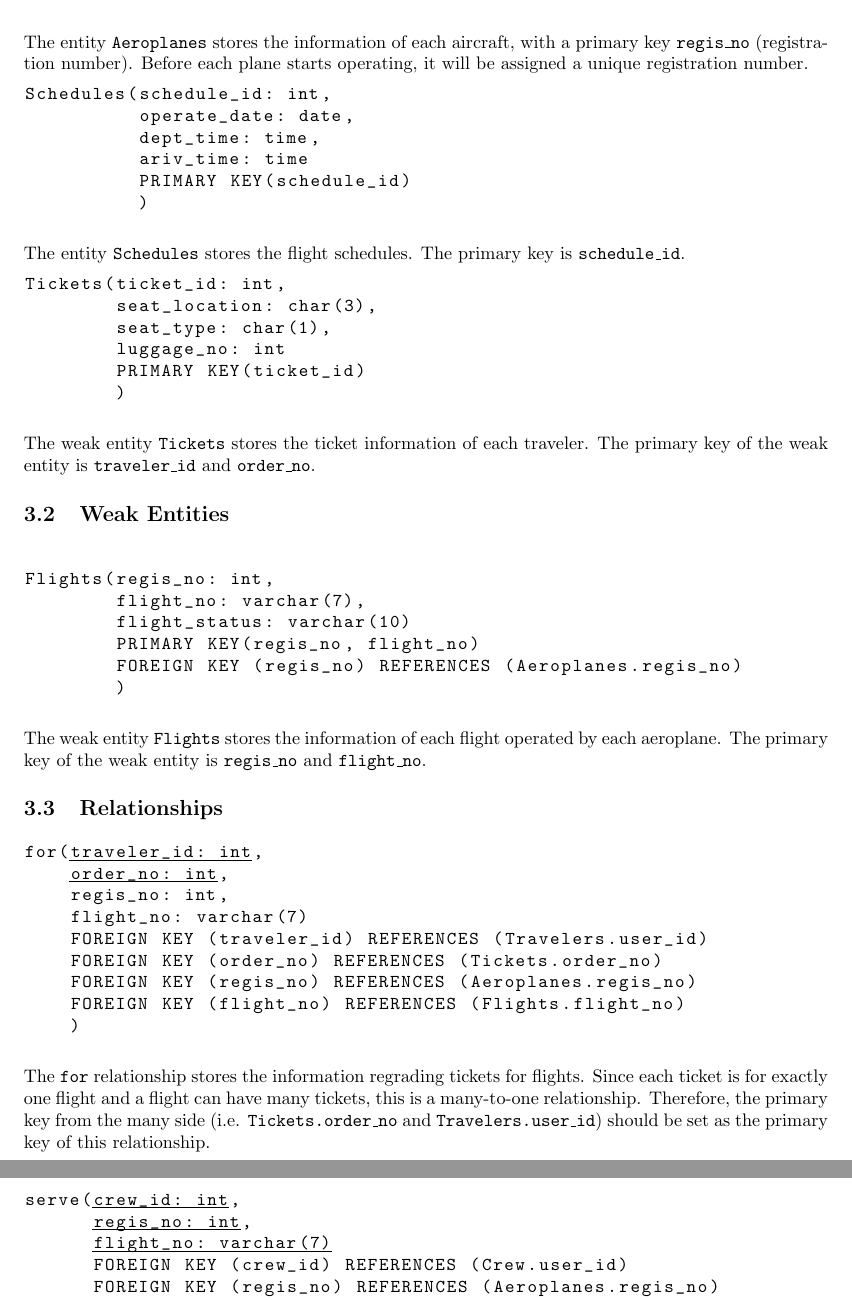
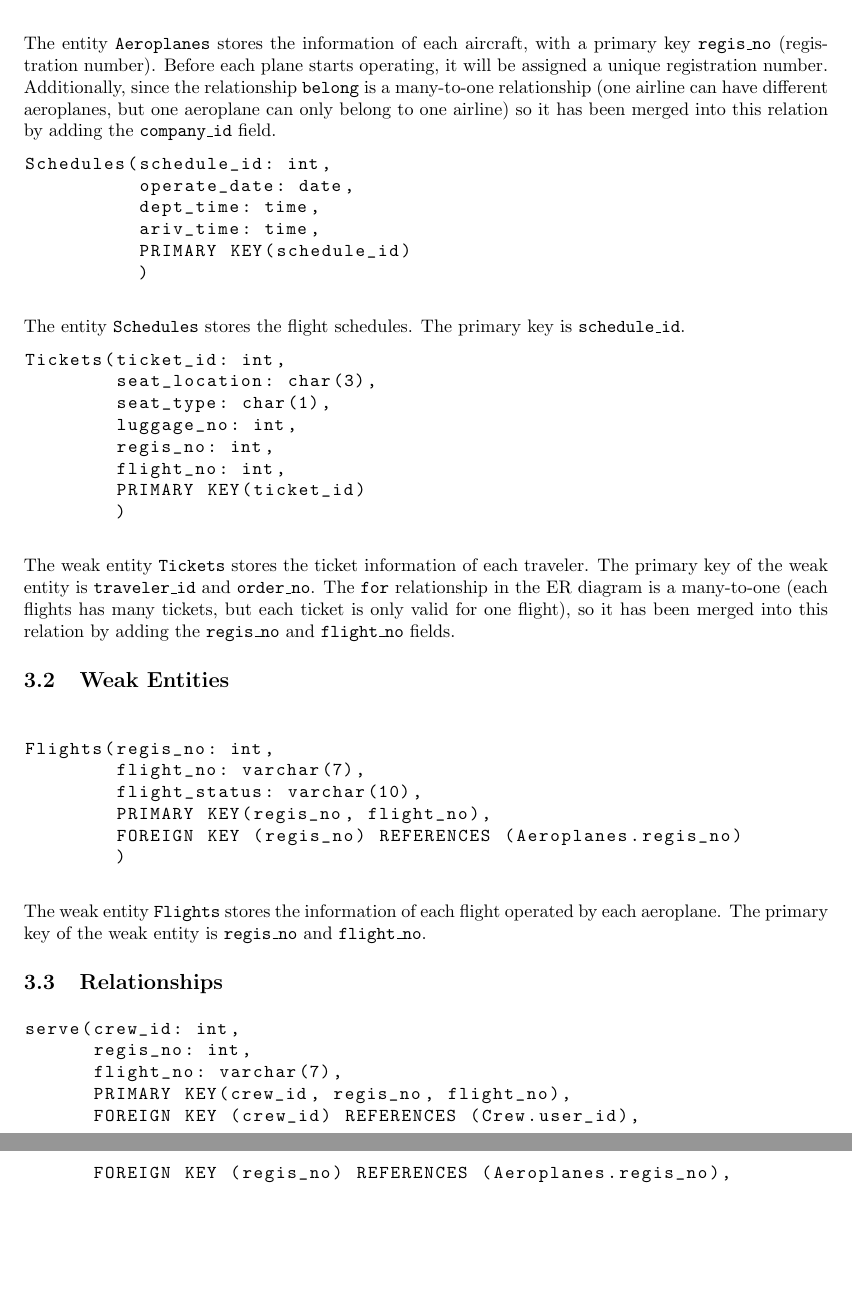
Before and after one commit to ronghao-zhang/airline-database, a LaTeX document (CSDS341_Project_Initial_Report/CSDS341_Project_Initial_Report.tex): two parts of pages 4 and 5 of 7 before the commit and two parts of pages 4 and 5 of 6 after it, joined at a grey line, cut so that both start at the same text, the shorter picture padded with empty space. Compiled offline with pdfLaTeX.

Commit message:
Change some relations (belong, for) by merging them to strong entities.

```diff
--- a/CSDS341_Project_Initial_Report/CSDS341_Project_Initial_Report.tex
+++ b/CSDS341_Project_Initial_Report/CSDS341_Project_Initial_Report.tex
@@ -137,13 +138,13 @@ Aeroplanes(regis_no: varchar(10),
            PRIMARY KEY(regis_no)
            )
 	\end{lstlisting}
-	The entity \texttt{Aeroplanes} stores the information of each aircraft, with a primary key \texttt{regis\_no} (registration number). Before each plane starts operating, it will be assigned a unique registration number.
+	The entity \texttt{Aeroplanes} stores the information of each aircraft, with a primary key \texttt{regis\_no} (registration number). Before each plane starts operating, it will be assigned a unique registration number. Additionally, since the relationship \texttt{belong} is a many-to-one relationship (one airline can have different aeroplanes, but one aeroplane can only belong to one airline) so it has been merged into this relation by adding the \texttt{company\_id} field.
 
 	\begin{lstlisting}[keepspaces=true]
 Schedules(schedule_id: int,
           operate_date: date,
           dept_time: time,
-          ariv_time: time
+          ariv_time: time,
           PRIMARY KEY(schedule_id)
           )
 	\end{lstlisting}
@@ -153,19 +154,21 @@ Schedules(schedule_id: int,
 Tickets(ticket_id: int,
         seat_location: char(3),
         seat_type: char(1),
-        luggage_no: int
+        luggage_no: int,
+        regis_no: int,
+        flight_no: int,
         PRIMARY KEY(ticket_id)
         )
 	\end{lstlisting}
-	The weak entity \texttt{Tickets} stores the ticket information of each traveler. The primary key of the weak entity is \texttt{traveler\_id} and \texttt{order\_no}.
+	The weak entity \texttt{Tickets} stores the ticket information of each traveler. The primary key of the weak entity is \texttt{traveler\_id} and \texttt{order\_no}. The \texttt{for} relationship in the ER diagram is a many-to-one (each flights has many tickets, but each ticket is only valid for one flight), so it has been merged into this relation by adding the \texttt{regis\_no} and \texttt{flight\_no} fields.
 
 	\subsection{Weak Entities}
 	\begin{lstlisting}[keepspaces=true]
 
 Flights(regis_no: int,
         flight_no: varchar(7),
-        flight_status: varchar(10)
-        PRIMARY KEY(regis_no, flight_no)
+        flight_status: varchar(10),
+        PRIMARY KEY(regis_no, flight_no),
         FOREIGN KEY (regis_no) REFERENCES (Aeroplanes.regis_no)
         )
 	\end{lstlisting}
@@ -174,24 +177,12 @@ Flights(regis_no: int,
 	\subsection{Relationships}
 
 	\begin{lstlisting}[keepspaces=true]
-for(-traveler_id: int-,
-    -order_no: int-,
-    regis_no: int,
-    flight_no: varchar(7)
-    FOREIGN KEY (traveler_id) REFERENCES (Travelers.user_id)
-    FOREIGN KEY (order_no) REFERENCES (Tickets.order_no)
-    FOREIGN KEY (regis_no) REFERENCES (Aeroplanes.regis_no)
-    FOREIGN KEY (flight_no) REFERENCES (Flights.flight_no)
-    )
-	\end{lstlisting}
-	The \texttt{for} relationship stores the information regrading tickets for flights. Since each ticket is for exactly one flight and a flight can have many tickets, this is a many-to-one relationship. Therefore, the primary key from the many side (i.e. \texttt{Tickets.order\_no} and \texttt{Travelers.user\_id}) should be set as the primary key of this relationship.
-
-	\begin{lstlisting}[keepspaces=true]
-serve(-crew_id: int-,
-      -regis_no: int-,
-      -flight_no: varchar(7)-
-      FOREIGN KEY (crew_id) REFERENCES (Crew.user_id)
-      FOREIGN KEY (regis_no) REFERENCES (Aeroplanes.regis_no)
+serve(crew_id: int,
+      regis_no: int,
+      flight_no: varchar(7),
+      PRIMARY KEY(crew_id, regis_no, flight_no),
+      FOREIGN KEY (crew_id) REFERENCES (Crew.user_id),
+      FOREIGN KEY (regis_no) REFERENCES (Aeroplanes.regis_no),
       FOREIGN KEY (flight_no) REFERENCES (Flights.flight_no)
       )
 	\end{lstlisting}
```
Also changed, not shown: CSDS341_Project_Initial_Report/CSDS341_Project_Initial_Report.tex (44 more changed lines).
